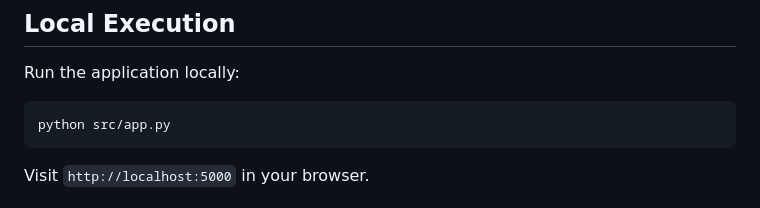
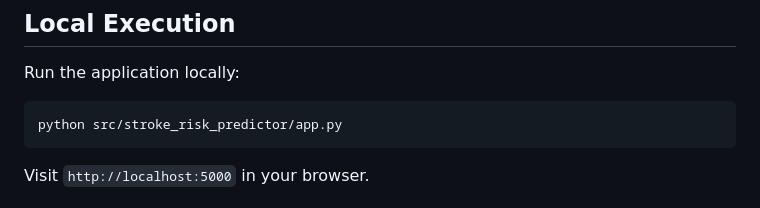
Before and after one commit to vytautas-bunevicius/stroke-risk-predictor, a Markdown page: README.md, the part around the change. Drawn GitHub-style.

Commit message:
docs: update README with correct app path

````diff
--- a/README.md
+++ b/README.md
@@ -125,7 +125,7 @@ Current implemented models evaluated:
 
 Run the application locally:
 ```bash
-python src/app.py
+python src/stroke_risk_predictor/app.py
 ```
 
 Visit `http://localhost:5000` in your browser.
````
